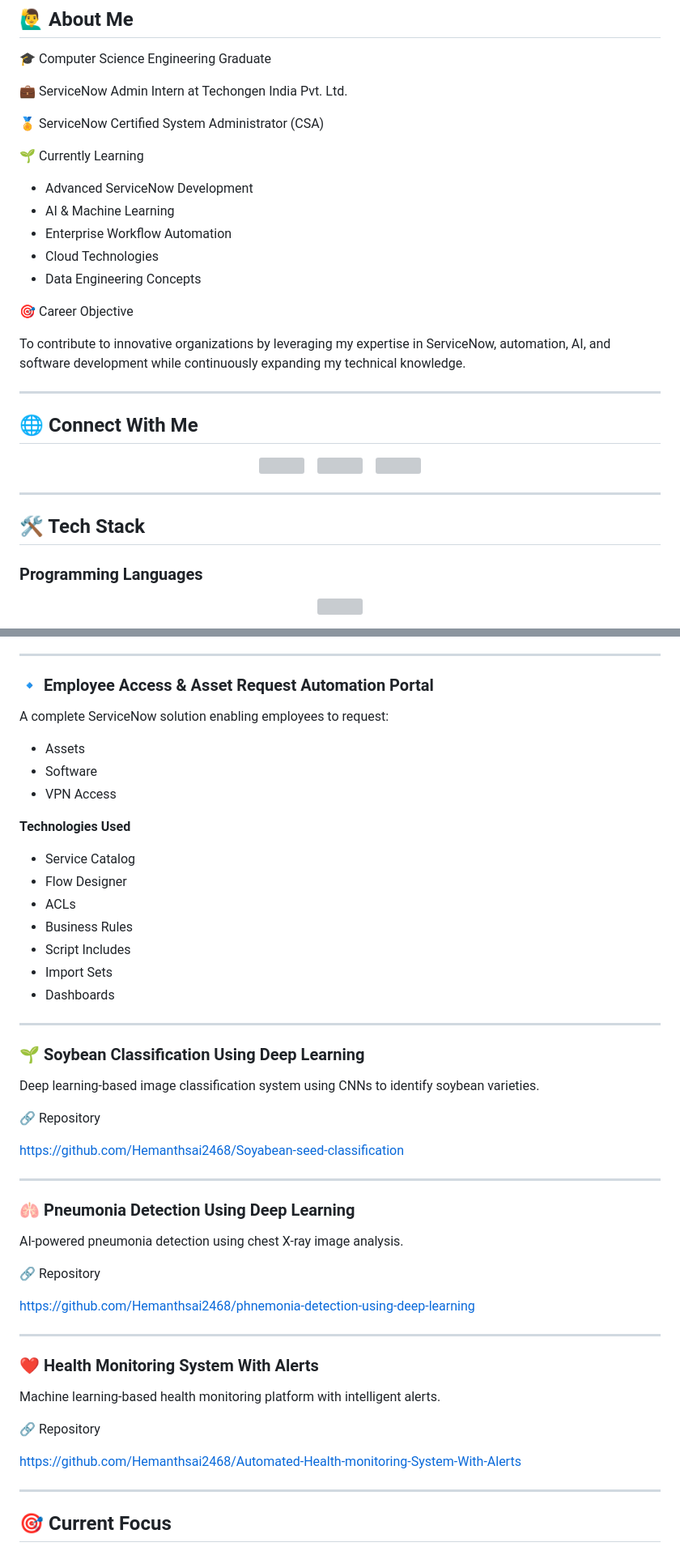
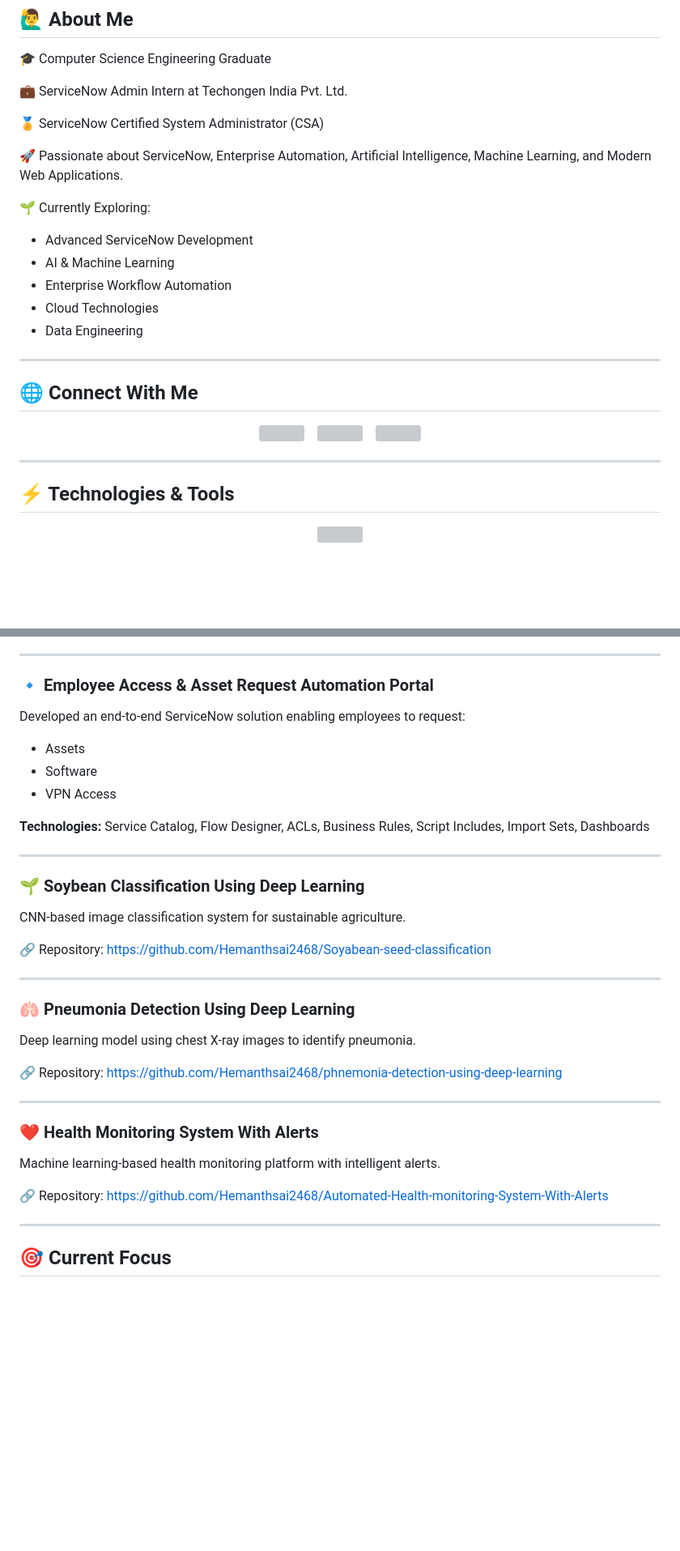
Before and after one commit to Hemanthsai2468/Hemanth-Sai-Portfolio, a Markdown page: README.md, 2 parts joined by grey strips. Shown at 81% size. Rendered like a GitHub page; blank space fills up the shorter version; grey boxes are pictures that could not be loaded.

```diff
--- a/README.md
+++ b/README.md
@@ -20,17 +20,15 @@
 
 🏅 ServiceNow Certified System Administrator (CSA)
 
-🌱 Currently Learning
+🚀 Passionate about ServiceNow, Enterprise Automation, Artificial Intelligence, Machine Learning, and Modern Web Applications.
+
+🌱 Currently Exploring:
 
 * Advanced ServiceNow Development
 * AI & Machine Learning
 * Enterprise Workflow Automation
 * Cloud Technologies
-* Data Engineering Concepts
-
-🎯 Career Objective
-
-To contribute to innovative organizations by leveraging my expertise in ServiceNow, automation, AI, and software development while continuously expanding my technical knowledge.
+* Data Engineering
 
 ---
 
@@ -52,8 +50,6 @@ To contribute to innovative organizations by leveraging my expertise in ServiceN
 
 ---
 
-## 🛠️ Tech Stack
-
-### Programming Languages
+## ⚡ Technologies & Tools
 
 <p align="center">
@@ -136,40 +112,30 @@ A complete Dealer & Corporate Management Platform featuring:
 
 ### 🔹 Employee Access & Asset Request Automation Portal
 
-A complete ServiceNow solution enabling employees to request:
+Developed an end-to-end ServiceNow solution enabling employees to request:
 
 * Assets
 * Software
 * VPN Access
 
-**Technologies Used**
-
-* Service Catalog
-* Flow Designer
-* ACLs
-* Business Rules
-* Script Includes
-* Import Sets
-* Dashboards
+**Technologies:** Service Catalog, Flow Designer, ACLs, Business Rules, Script Includes, Import Sets, Dashboards
 
 ---
 
 ### 🌱 Soybean Classification Using Deep Learning
 
-Deep learning-based image classification system using CNNs to identify soybean varieties.
+CNN-based image classification system for sustainable agriculture.
 
-🔗 Repository
-
+🔗 Repository:
 https://github.com/Hemanthsai2468/Soyabean-seed-classification
 
 ---
 
 ### 🫁 Pneumonia Detection Using Deep Learning
 
-AI-powered pneumonia detection using chest X-ray image analysis.
+Deep learning model using chest X-ray images to identify pneumonia.
 
-🔗 Repository
-
+🔗 Repository:
 https://github.com/Hemanthsai2468/phnemonia-detection-using-deep-learning
 
 ---
@@ -178,8 +144,7 @@ https://github.com/Hemanthsai2468/phnemonia-detection-using-deep-learning
 
 Machine learning-based health monitoring platform with intelligent alerts.
 
-🔗 Repository
-
+🔗 Repository:
 https://github.com/Hemanthsai2468/Automated-Health-monitoring-System-With-Alerts
 
 ---
```
Also changed, not shown: other parts of README.md (+9 -29 lines).
